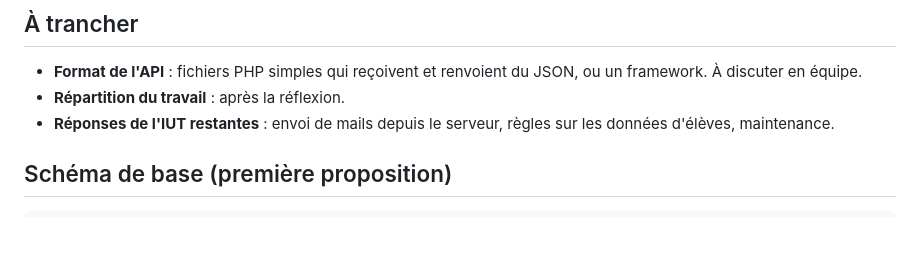
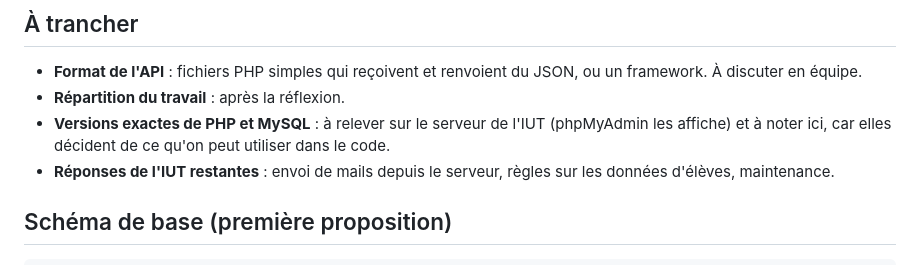
Before and after one commit to zaderlyl/piscine, a Markdown page: docs/serveur-et-comptes.md, the part around the change. Rendered like a GitHub page; blank space fills up the shorter version.

```diff
--- a/docs/serveur-et-comptes.md
+++ b/docs/serveur-et-comptes.md
@@ -22,6 +22,7 @@ Aujourd'hui, tout est dans le navigateur d'un seul poste : la progression et le
 
 - **Format de l'API** : fichiers PHP simples qui reçoivent et renvoient du JSON, ou un framework. À discuter en équipe.
 - **Répartition du travail** : après la réflexion.
+- **Versions exactes de PHP et MySQL** : à relever sur le serveur de l'IUT (phpMyAdmin les affiche) et à noter ici, car elles décident de ce qu'on peut utiliser dans le code.
 - **Réponses de l'IUT restantes** : envoi de mails depuis le serveur, règles sur les données d'élèves, maintenance.
 
 ## Schéma de base (première proposition)
```
Also changed, not shown: README.md (+1 -1 lines).
